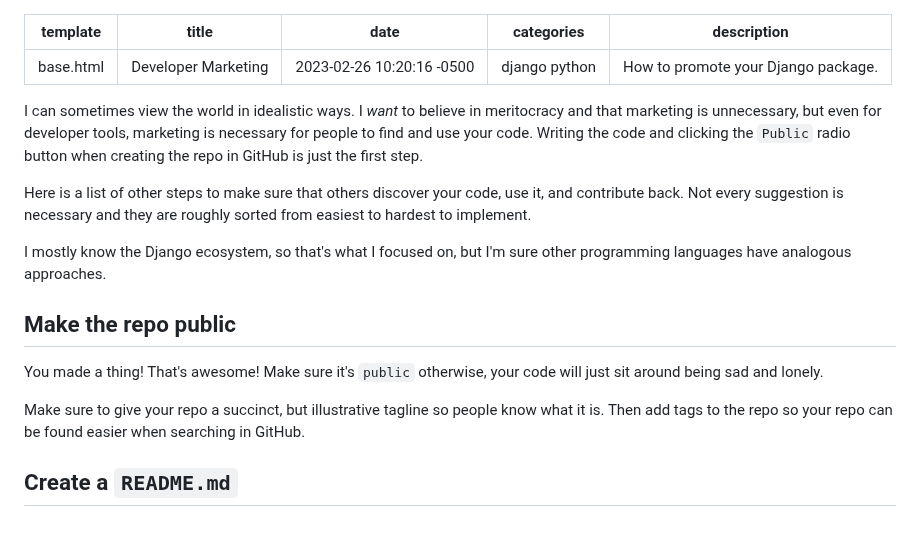
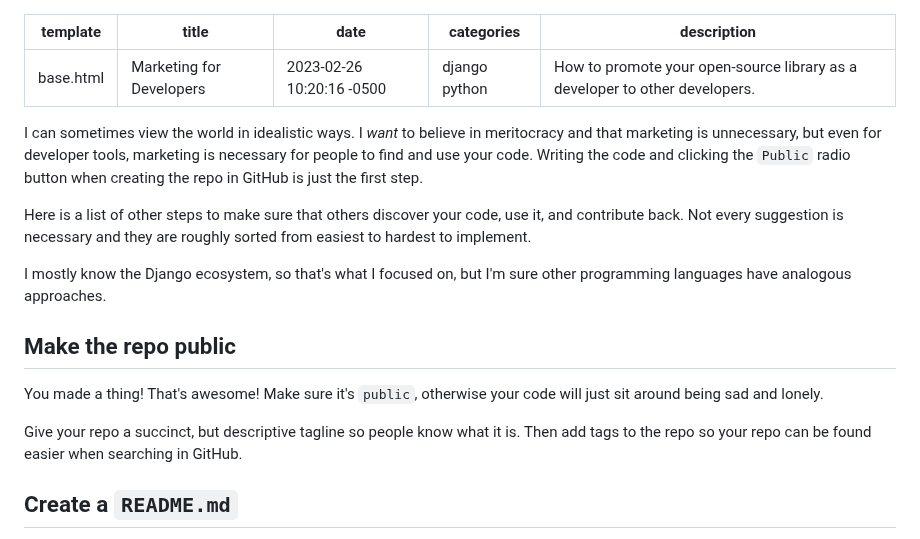
Before and after one commit to adamghill/alldjango.com, a Markdown page: content/articles/developer-marketing.md, the part around the change. GitHub-like rendering.

Commit message:
Update article.

```diff
--- a/content/articles/developer-marketing.md
+++ b/content/articles/developer-marketing.md
@@ -1,9 +1,9 @@
 ---
 template: base.html
-title: Developer Marketing
+title: Marketing for Developers
 date: 2023-02-26 10:20:16 -0500
 categories: django python
-description: How to promote your Django package.
+description: How to promote your open-source library as a developer to other developers.
 ---
 
 I can sometimes view the world in idealistic ways. I _want_ to believe in meritocracy and that marketing is unnecessary, but even for developer tools, marketing is necessary for people to find and use your code. Writing the code and clicking the `Public` radio button when creating the repo in GitHub is just the first step.
@@ -14,9 +14,9 @@ I mostly know the Django ecosystem, so that's what I focused on, but I'm sure ot
 
 ## Make the repo public
 
-You made a thing! That's awesome! Make sure it's `public` otherwise, your code will just sit around being sad and lonely.
+You made a thing! That's awesome! Make sure it's `public`, otherwise your code will just sit around being sad and lonely.
 
-Make sure to give your repo a succinct, but illustrative tagline so people know what it is. Then add tags to the repo so your repo can be found easier when searching in GitHub.
+Give your repo a succinct, but descriptive tagline so people know what it is. Then add tags to the repo so your repo can be found easier when searching in GitHub.
 
 ## Create a `README.md`
 
```
